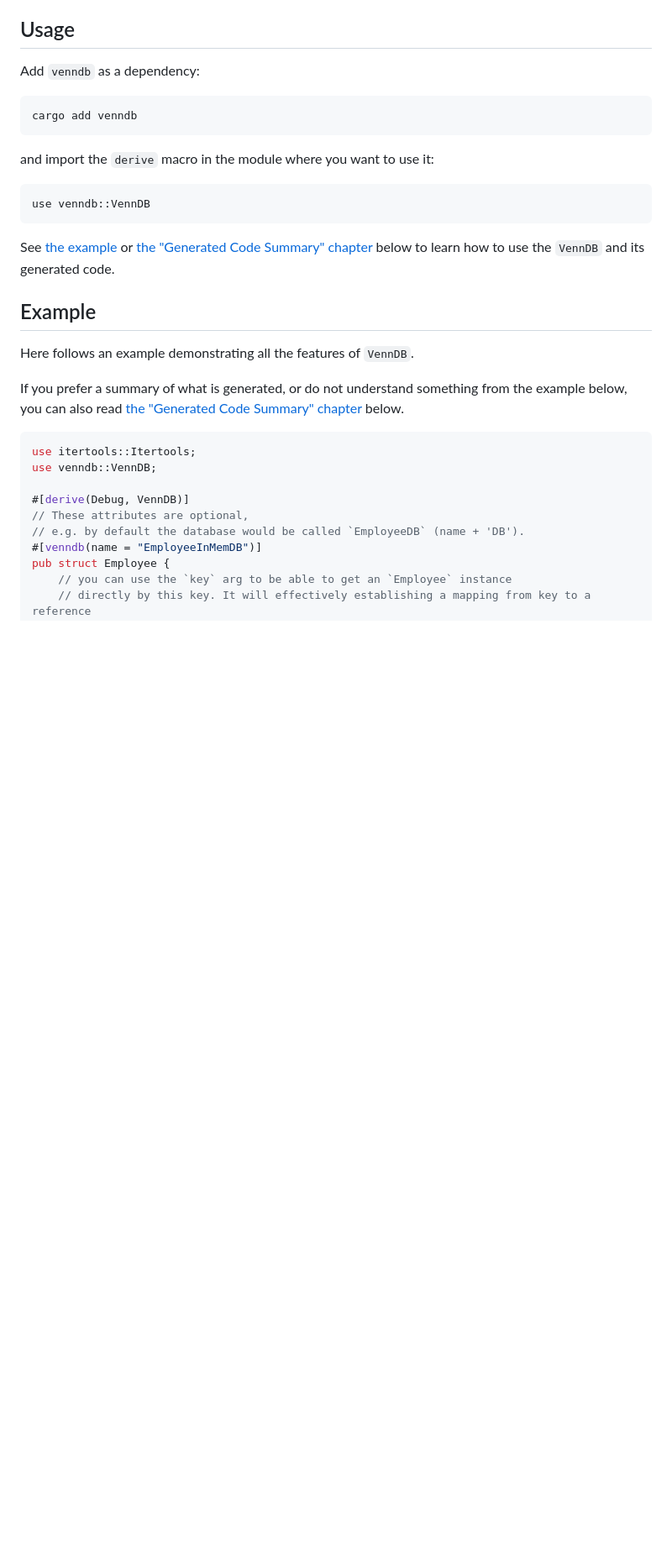
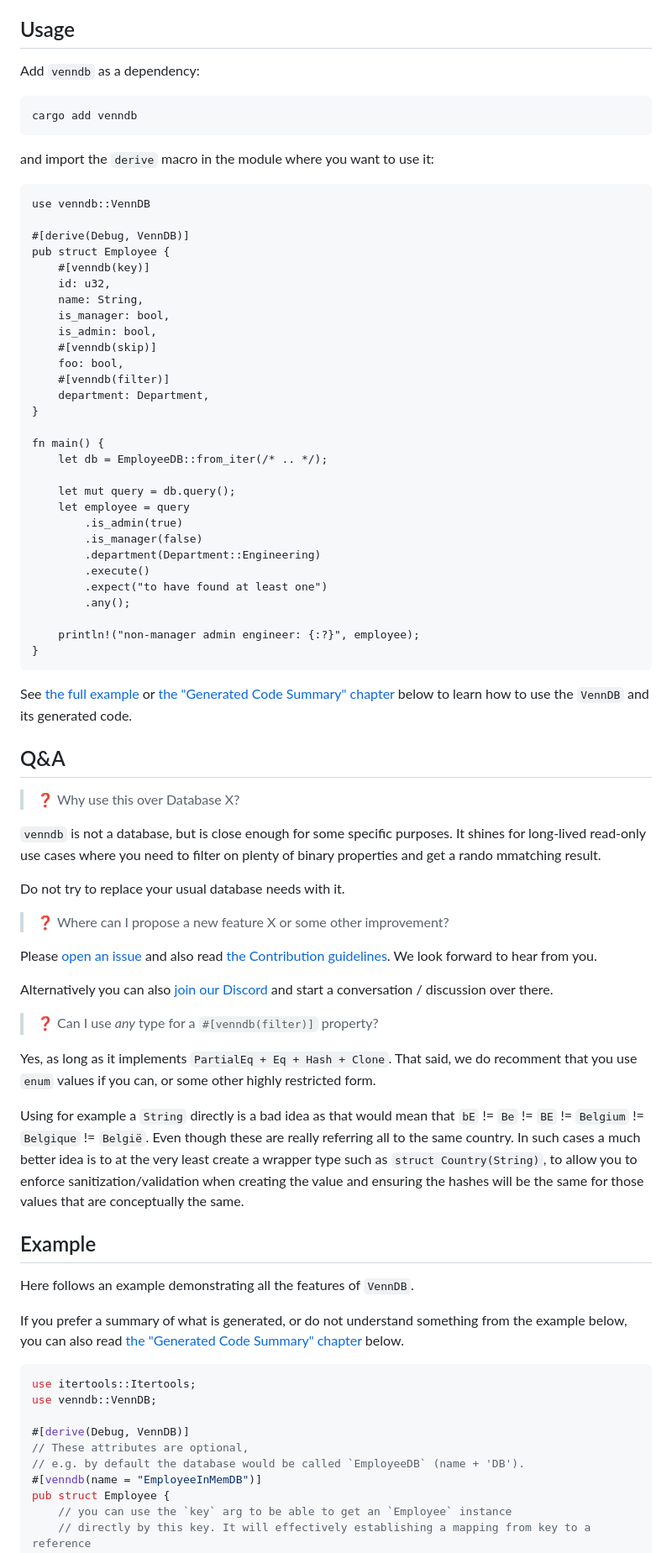
Before and after one commit to plabayo/venndb, a Markdown page: README.md, the part around the change. Shown at 84% size. Drawn GitHub-style; blank space fills up the shorter version.

Commit message:
add Q&A to docs

````diff
--- a/README.md
+++ b/README.md
@@ -55,10 +55,59 @@ and import the `derive` macro in the module where you want to use it:
 
 ```rust,ignore
 use venndb::VennDB
+
+#[derive(Debug, VennDB)]
+pub struct Employee {
+    #[venndb(key)]
+    id: u32,
+    name: String,
+    is_manager: bool,
+    is_admin: bool,
+    #[venndb(skip)]
+    foo: bool,
+    #[venndb(filter)]
+    department: Department,
+}
+
+fn main() {
+    let db = EmployeeDB::from_iter(/* .. */);
+
+    let mut query = db.query();
+    let employee = query
+        .is_admin(true)
+        .is_manager(false)
+        .department(Department::Engineering)
+        .execute()
+        .expect("to have found at least one")
+        .any();
+
+    println!("non-manager admin engineer: {:?}", employee);
+}
 ```
 
-See [the example](#example) or [the "Generated Code Summary" chapter](#generated-code-summary) below
+See [the full example](#example) or [the "Generated Code Summary" chapter](#generated-code-summary) below
 to learn how to use the `VennDB` and its generated code.
+
+## Q&A
+
+> ❓ Why use this over Database X?
+
+`venndb` is not a database, but is close enough for some specific purposes. It shines for long-lived read-only use cases where you need to filter on plenty of binary properties and get a rando mmatching result.
+
+Do not try to replace your usual database needs with it.
+
+> ❓ Where can I propose a new feature X or some other improvement?
+
+Please [open an issue](https://github.com/plabayo/venndb/issues) and also read [the Contribution guidelines](#contribution). We look forward to hear from you.
+
+Alternatively you can also [join our Discord][discord-url] and start a conversation / discussion over there.
+
+> ❓ Can I use _any_ type for a `#[venndb(filter)]` property?
+
+Yes, as long as it implements `PartialEq + Eq + Hash + Clone`.
+That said, we do recomment that you use `enum` values if you can, or some other highly restricted form.
+
+Using for example a `String` directly is a bad idea as that would mean that `bE` != `Be` != `BE` != `Belgium` != `Belgique` != `België`. Even though these are really referring all to the same country. In such cases a much better idea is to at the very least create a wrapper type such as `struct Country(String)`, to allow you to enforce sanitization/validation when creating the value and ensuring the hashes will be the same for those values that are conceptually the same.
 
 ## Example
 
````
